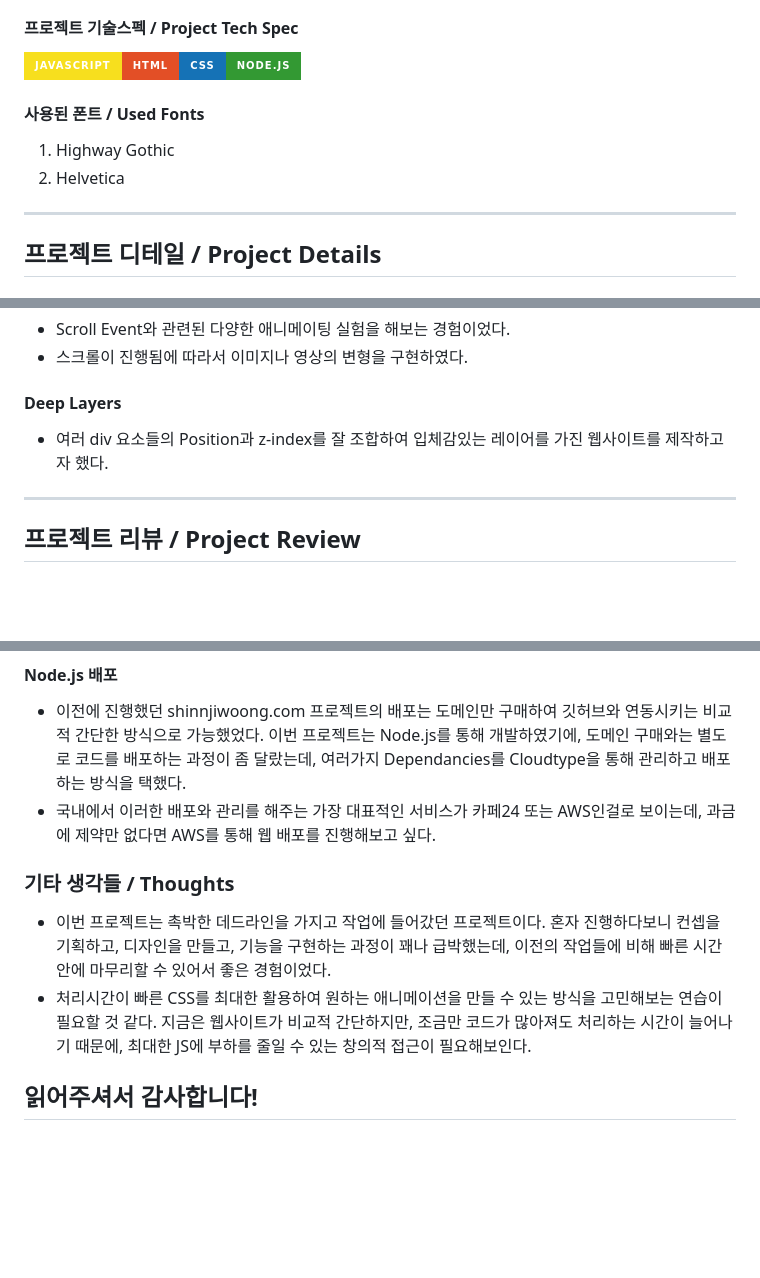
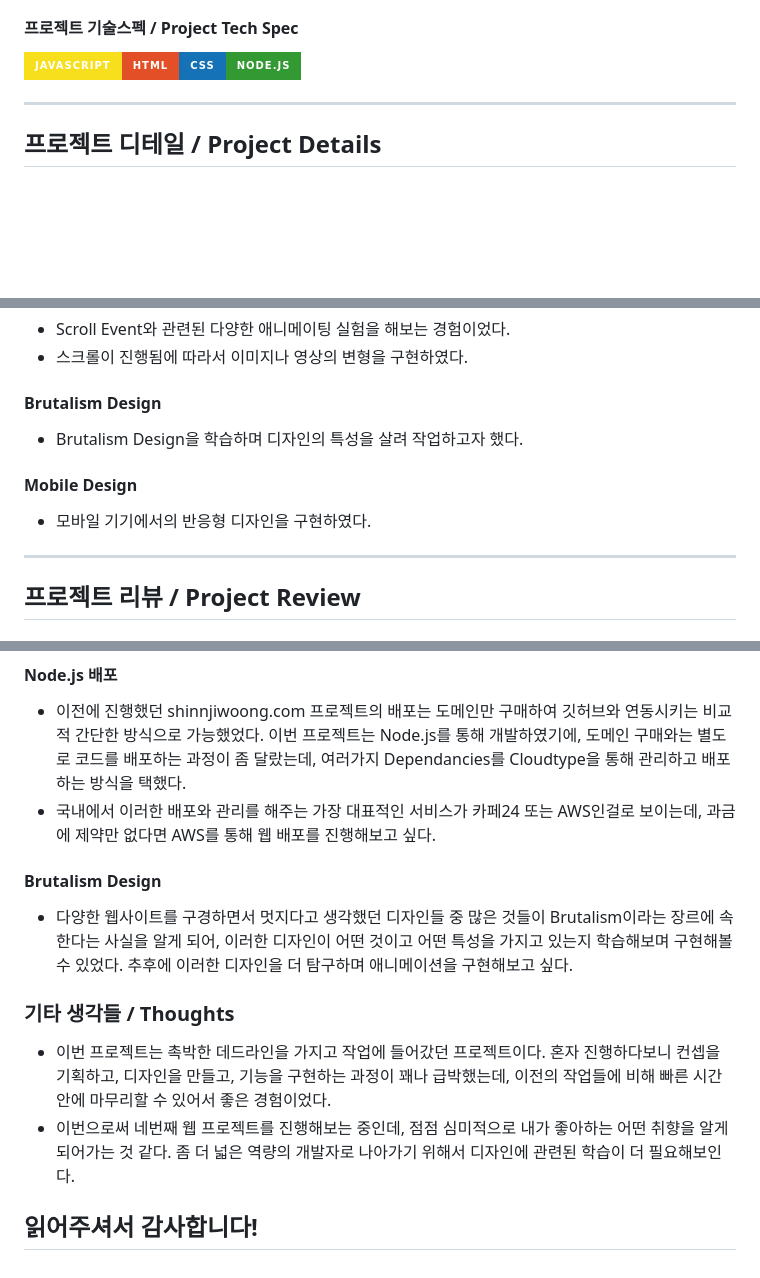
Before and after one commit to shinnjiwoong/UNDERFOOT, a Markdown page: README.md, 3 parts joined by grey strips. Rendered like a GitHub page; badges without logos; blank space fills up the shorter version.

```diff
--- a/README.md
+++ b/README.md
@@ -23,10 +23,6 @@ Cary Nam, Wolf Kooky, Monti Kayoti의 콜렉티브 팀 UNDERFOOT의 오피셜
 #### 프로젝트 기술스펙 / Project Tech Spec
 <img src="https://img.shields.io/badge/Javascript-F7DF1E?style=for-the-badge&logo=JavaScript&logoColor=white"><img src="https://img.shields.io/badge/HTML-E34F26?style=for-the-badge&logo=HTML5&logoColor=white"><img src="https://img.shields.io/badge/CSS-1572B6?style=for-the-badge&logo=CSS3&logoColor=white"><img src="https://img.shields.io/badge/Node.js-339933?style=for-the-badge&logo=Node.js&logoColor=white">
 
-#### 사용된 폰트 / Used Fonts
-1. Highway Gothic
-2. Helvetica
-
 ---
 
 
@@ -43,8 +39,11 @@ Cary Nam, Wolf Kooky, Monti Kayoti의 콜렉티브 팀 UNDERFOOT의 오피셜
   - Scroll Event와 관련된 다양한 애니메이팅 실험을 해보는 경험이었다.
   - 스크롤이 진행됨에 따라서 이미지나 영상의 변형을 구현하였다.
 
-  #### Deep Layers
-  - 여러 div 요소들의 Position과 z-index를 잘 조합하여 입체감있는 레이어를 가진 웹사이트를 제작하고자 했다.
+  #### Brutalism Design
+  - Brutalism Design을 학습하며 디자인의 특성을 살려 작업하고자 했다.
+
+  #### Mobile Design
+  - 모바일 기기에서의 반응형 디자인을 구현하였다.
 
 ---
 
@@ -59,9 +58,11 @@ Cary Nam, Wolf Kooky, Monti Kayoti의 콜렉티브 팀 UNDERFOOT의 오피셜
 - 이전에 진행했던 shinnjiwoong.com 프로젝트의 배포는 도메인만 구매하여 깃허브와 연동시키는 비교적 간단한 방식으로 가능했었다. 이번 프로젝트는 Node.js를 통해 개발하였기에, 도메인 구매와는 별도로 코드를 배포하는 과정이 좀 달랐는데, 여러가지 Dependancies를 Cloudtype을 통해 관리하고 배포하는 방식을 택했다.
 - 국내에서 이러한 배포와 관리를 해주는 가장 대표적인 서비스가 카페24 또는 AWS인걸로 보이는데, 과금에 제약만 없다면 AWS를 통해 웹 배포를 진행해보고 싶다.
 
+#### Brutalism Design
+- 다양한 웹사이트를 구경하면서 멋지다고 생각했던 디자인들 중 많은 것들이 Brutalism이라는 장르에 속한다는 사실을 알게 되어, 이러한 디자인이 어떤 것이고 어떤 특성을 가지고 있는지 학습해보며 구현해볼 수 있었다. 추후에 이러한 디자인을 더 탐구하며 애니메이션을 구현해보고 싶다.
 
 ### 기타 생각들 / Thoughts
 - 이번 프로젝트는 촉박한 데드라인을 가지고 작업에 들어갔던 프로젝트이다. 혼자 진행하다보니 컨셉을 기획하고, 디자인을 만들고, 기능을 구현하는 과정이 꽤나 급박했는데, 이전의 작업들에 비해 빠른 시간안에 마무리할 수 있어서 좋은 경험이었다.
-- 처리시간이 빠른 CSS를 최대한 활용하여 원하는 애니메이션을 만들 수 있는 방식을 고민해보는 연습이 필요할 것 같다. 지금은 웹사이트가 비교적 간단하지만, 조금만 코드가 많아져도 처리하는 시간이 늘어나기 때문에, 최대한 JS에 부하를 줄일 수 있는 창의적 접근이 필요해보인다.
+- 이번으로써 네번째 웹 프로젝트를 진행해보는 중인데, 점점 심미적으로 내가 좋아하는 어떤 취향을 알게 되어가는 것 같다. 좀 더 넓은 역량의 개발자로 나아가기 위해서 디자인에 관련된 학습이 더 필요해보인다.
 
 ## 읽어주셔서 감사합니다!
```
